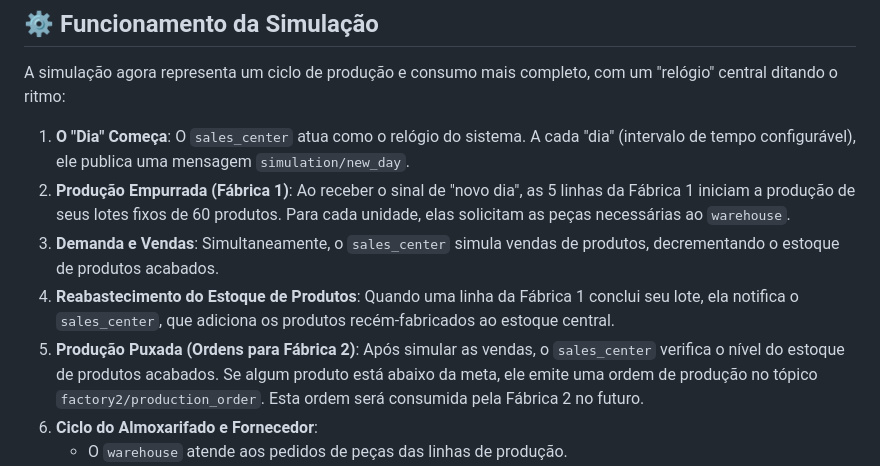
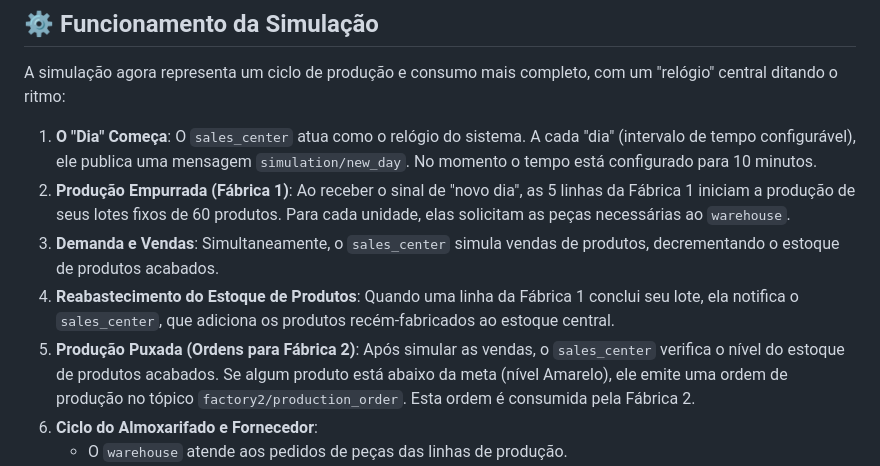
Before and after one commit to andresilveiras/Sist-Distribuidos, a Markdown page: Trabalho 2/README.md, the part around one of its changes. Drawn GitHub-style.

```diff
--- a/Trabalho 2/README.md
+++ b/Trabalho 2/README.md
@@ -91,11 +95,11 @@ Certifique-se de que o **Docker** e o **Docker Compose** estão instalados em su
 
 A simulação agora representa um ciclo de produção e consumo mais completo, com um "relógio" central ditando o ritmo:
 
-1. **O "Dia" Começa**: O `sales_center` atua como o relógio do sistema. A cada "dia" (intervalo de tempo configurável), ele publica uma mensagem `simulation/new_day`.
+1. **O "Dia" Começa**: O `sales_center` atua como o relógio do sistema. A cada "dia" (intervalo de tempo configurável), ele publica uma mensagem `simulation/new_day`. No momento o tempo está configurado para 10 minutos.
 2. **Produção Empurrada (Fábrica 1)**: Ao receber o sinal de "novo dia", as 5 linhas da Fábrica 1 iniciam a produção de seus lotes fixos de 60 produtos. Para cada unidade, elas solicitam as peças necessárias ao `warehouse`.
 3. **Demanda e Vendas**: Simultaneamente, o `sales_center` simula vendas de produtos, decrementando o estoque de produtos acabados.
 4. **Reabastecimento do Estoque de Produtos**: Quando uma linha da Fábrica 1 conclui seu lote, ela notifica o `sales_center`, que adiciona os produtos recém-fabricados ao estoque central.
-5. **Produção Puxada (Ordens para Fábrica 2)**: Após simular as vendas, o `sales_center` verifica o nível do estoque de produtos acabados. Se algum produto está abaixo da meta, ele emite uma ordem de produção no tópico `factory2/production_order`. Esta ordem será consumida pela Fábrica 2 no futuro.
+5. **Produção Puxada (Ordens para Fábrica 2)**: Após simular as vendas, o `sales_center` verifica o nível do estoque de produtos acabados. Se algum produto está abaixo da meta (nível Amarelo), ele emite uma ordem de produção no tópico `factory2/production_order`. Esta ordem é consumida pela Fábrica 2.
 6. **Ciclo do Almoxarifado e Fornecedor**:
     - O `warehouse` atende aos pedidos de peças das linhas de produção.
     - Quando o estoque de uma peça fica baixo (nível AMARELO/VERMELHO), o `warehouse` emite uma ordem de reabastecimento para o `supplier`.
```
Also changed, not shown: other parts of Trabalho 2/README.md (+15 -5 lines).
